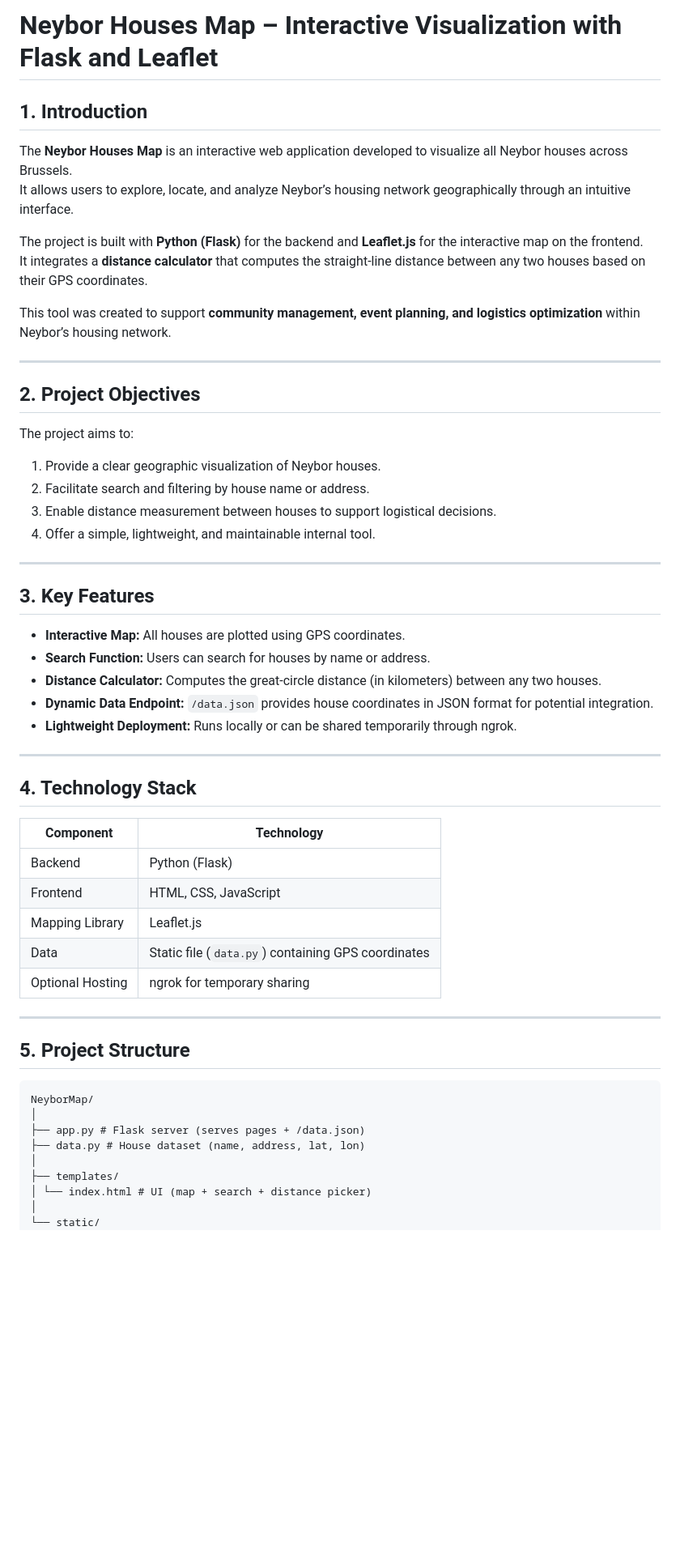
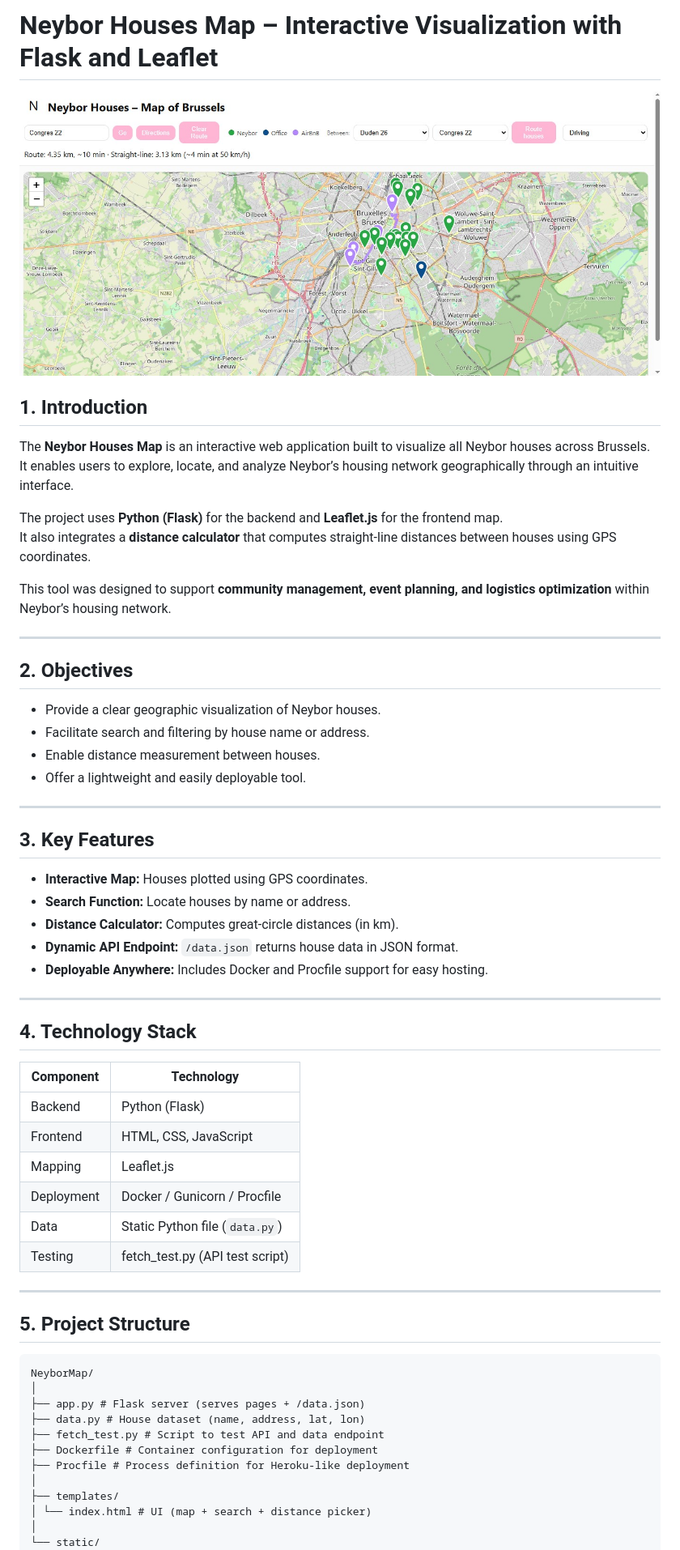
Before and after one commit to melapeufra/Neybor-Map-App-Interactive-Visualization-of-Housing-Locations-in-Brussels, a Markdown page: README.md, the part around the change printed below. Shown: that part at 81% size. GitHub-like rendering; blank space fills up the shorter version.

Commit message:
Revise README for clarity and additional details
Updated README.md to improve clarity and structure, including new sections for Docker deployment and project structure.

```diff
--- a/README.md
+++ b/README.md
@@ -1,31 +1,32 @@
 # Neybor Houses Map – Interactive Visualization with Flask and Leaflet
 
+![Map Preview](maps.jpg)
+
 ## 1. Introduction
-The **Neybor Houses Map** is an interactive web application developed to visualize all Neybor houses across Brussels.
-It allows users to explore, locate, and analyze Neybor’s housing network geographically through an intuitive interface.
+The **Neybor Houses Map** is an interactive web application built to visualize all Neybor houses across Brussels.
+It enables users to explore, locate, and analyze Neybor’s housing network geographically through an intuitive interface.
 
-The project is built with **Python (Flask)** for the backend and **Leaflet.js** for the interactive map on the frontend.
-It integrates a **distance calculator** that computes the straight-line distance between any two houses based on their GPS coordinates.
+The project uses **Python (Flask)** for the backend and **Leaflet.js** for the frontend map.
+It also integrates a **distance calculator** that computes straight-line distances between houses using GPS coordinates.
 
-This tool was created to support **community management, event planning, and logistics optimization** within Neybor’s housing network.
+This tool was designed to support **community management, event planning, and logistics optimization** within Neybor’s housing network.
 
 ---
 
-## 2. Project Objectives
-The project aims to:
-1. Provide a clear geographic visualization of Neybor houses.
-2. Facilitate search and filtering by house name or address.
-3. Enable distance measurement between houses to support logistical decisions.
-4. Offer a simple, lightweight, and maintainable internal tool.
+## 2. Objectives
+- Provide a clear geographic visualization of Neybor houses.
+- Facilitate search and filtering by house name or address.
+- Enable distance measurement between houses.
+- Offer a lightweight and easily deployable tool.
 
 ---
 
 ## 3. Key Features
-- **Interactive Map:** All houses are plotted using GPS coordinates.
-- **Search Function:** Users can search for houses by name or address.
-- **Distance Calculator:** Computes the great-circle distance (in kilometers) between any two houses.
-- **Dynamic Data Endpoint:** `/data.json` provides house coordinates in JSON format for potential integration.
-- **Lightweight Deployment:** Runs locally or can be shared temporarily through ngrok.
+- **Interactive Map:** Houses plotted using GPS coordinates.
+- **Search Function:** Locate houses by name or address.
+- **Distance Calculator:** Computes great-circle distances (in km).
+- **Dynamic API Endpoint:** `/data.json` returns house data in JSON format.
+- **Deployable Anywhere:** Includes Docker and Procfile support for easy hosting.
 
 ---
 
@@ -34,11 +35,13 @@ The project aims to:
 |------------|-------------|
 | Backend | Python (Flask) |
 | Frontend | HTML, CSS, JavaScript |
-| Mapping Library | Leaflet.js |
-| Data | Static file (`data.py`) containing GPS coordinates |
-| Optional Hosting | ngrok for temporary sharing |
+| Mapping | Leaflet.js |
+| Deployment | Docker / Gunicorn / Procfile |
+| Data | Static Python file (`data.py`) |
+| Testing | fetch_test.py (API test script) |
 
 ---
+
 
 ## 5. Project Structure
 
@@ -47,6 +50,9 @@ NeyborMap/
 │
 ├── app.py # Flask server (serves pages + /data.json)
 ├── data.py # House dataset (name, address, lat, lon)
+├── fetch_test.py # Script to test API and data endpoint
+├── Dockerfile # Container configuration for deployment
+├── Procfile # Process definition for Heroku-like deployment
 │
 ├── templates/
 │ └── index.html # UI (map + search + distance picker)
```
Also changed, not shown: other parts of README.md (+23 -0 lines).
